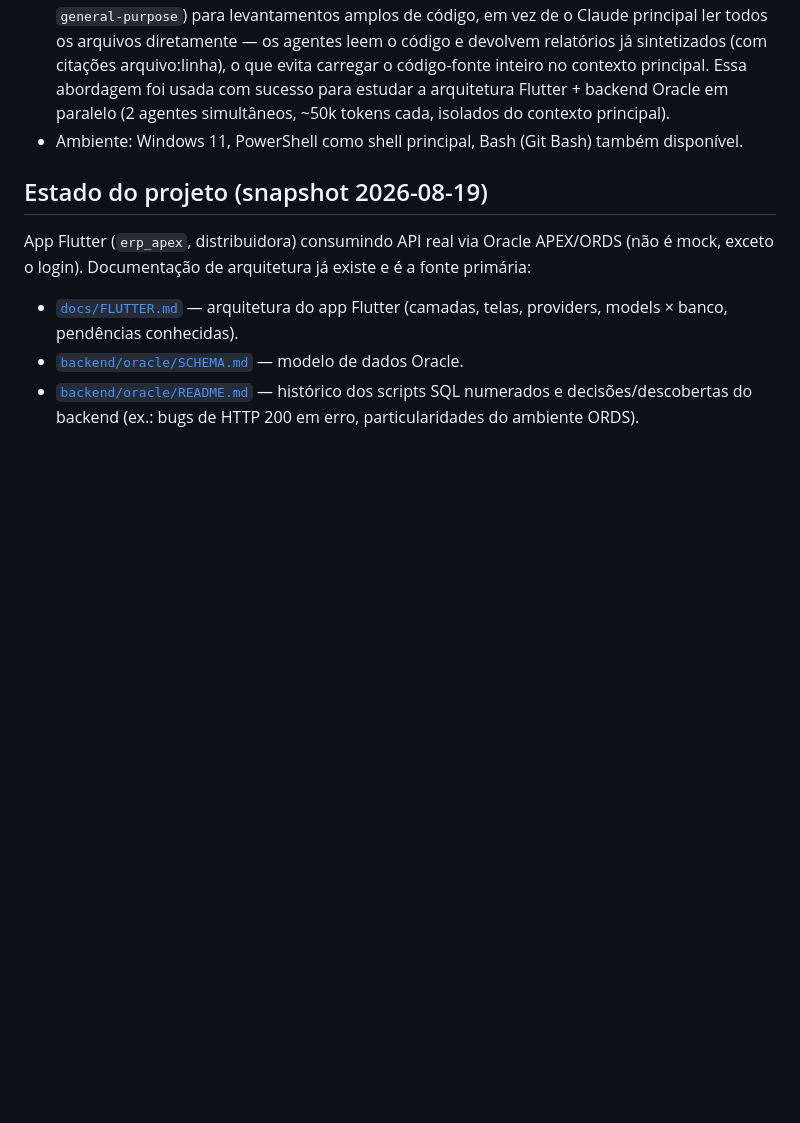
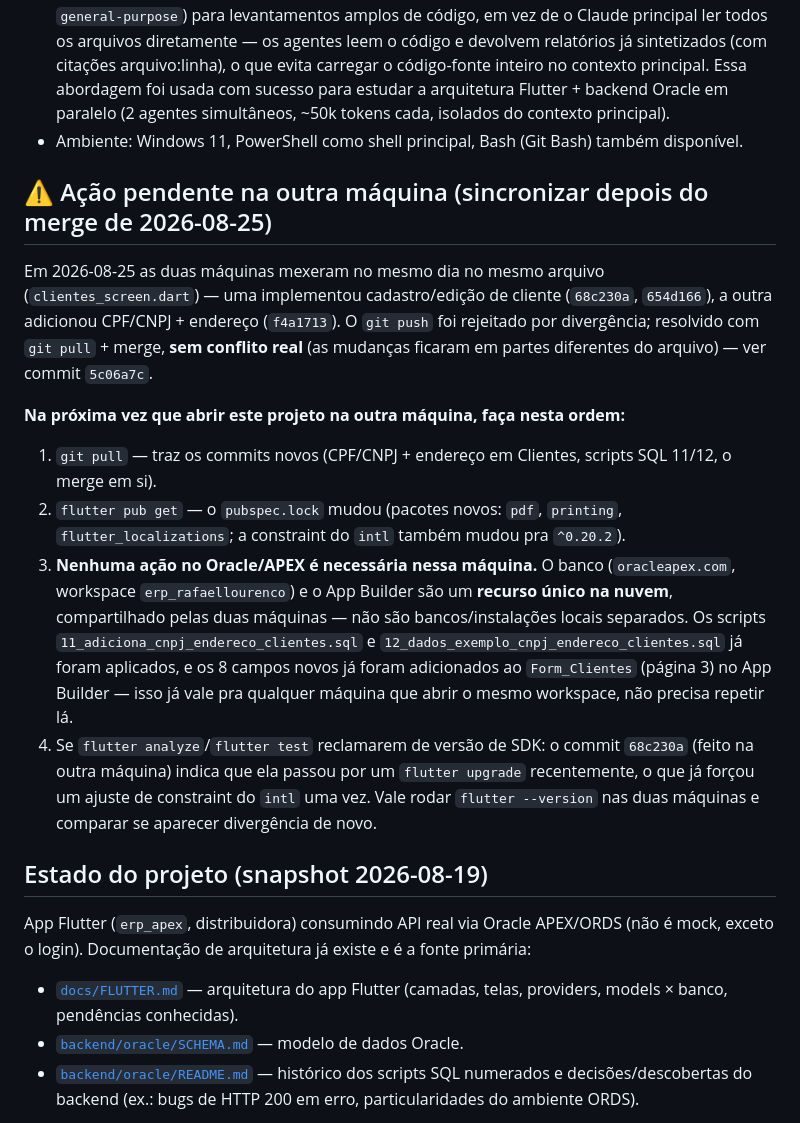
Before and after one commit to rafaellourenco10/erp_apex, a Markdown page: docs/MEMORIA.md, the part around the change. Drawn GitHub-style; blank space fills up the shorter version.

Commit message:
Documenta passos de sincronizacao pra outra maquina apos merge
Deixa um checklist em docs/MEMORIA.md (lido automaticamente no inicio de
sessao) explicando o que fazer na outra maquina depois do merge de
trabalho concorrente de 2026-08-25: git pull, flutter pub get, e por que
nao precisa repetir nada no Oracle/APEX (recurso unico na nuvem,
compartilhado pelas duas maquinas).

```diff
--- a/docs/MEMORIA.md
+++ b/docs/MEMORIA.md
@@ -37,6 +37,30 @@
   Essa abordagem foi usada com sucesso para estudar a arquitetura Flutter + backend Oracle em
   paralelo (2 agentes simultâneos, ~50k tokens cada, isolados do contexto principal).
 - Ambiente: Windows 11, PowerShell como shell principal, Bash (Git Bash) também disponível.
+
+## ⚠️ Ação pendente na outra máquina (sincronizar depois do merge de 2026-08-25)
+
+Em 2026-08-25 as duas máquinas mexeram no mesmo dia no mesmo arquivo (`clientes_screen.dart`) —
+uma implementou cadastro/edição de cliente (`68c230a`, `654d166`), a outra adicionou CPF/CNPJ +
+endereço (`f4a1713`). O `git push` foi rejeitado por divergência; resolvido com `git pull` + merge,
+**sem conflito real** (as mudanças ficaram em partes diferentes do arquivo) — ver commit `5c06a7c`.
+
+**Na próxima vez que abrir este projeto na outra máquina, faça nesta ordem:**
+
+1. `git pull` — traz os commits novos (CPF/CNPJ + endereço em Clientes, scripts SQL 11/12, o merge
+   em si).
+2. `flutter pub get` — o `pubspec.lock` mudou (pacotes novos: `pdf`, `printing`,
+   `flutter_localizations`; a constraint do `intl` também mudou pra `^0.20.2`).
+3. **Nenhuma ação no Oracle/APEX é necessária nessa máquina.** O banco (`oracleapex.com`,
+   workspace `erp_rafaellourenco`) e o App Builder são um **recurso único na nuvem**, compartilhado
+   pelas duas máquinas — não são bancos/instalações locais separados. Os scripts
+   `11_adiciona_cnpj_endereco_clientes.sql` e `12_dados_exemplo_cnpj_endereco_clientes.sql` já
+   foram aplicados, e os 8 campos novos já foram adicionados ao `Form_Clientes` (página 3) no App
+   Builder — isso já vale pra qualquer máquina que abrir o mesmo workspace, não precisa repetir lá.
+4. Se `flutter analyze`/`flutter test` reclamarem de versão de SDK: o commit `68c230a` (feito na
+   outra máquina) indica que ela passou por um `flutter upgrade` recentemente, o que já forçou um
+   ajuste de constraint do `intl` uma vez. Vale rodar `flutter --version` nas duas máquinas e
+   comparar se aparecer divergência de novo.
 
 ## Estado do projeto (snapshot 2026-08-19)
 
```
